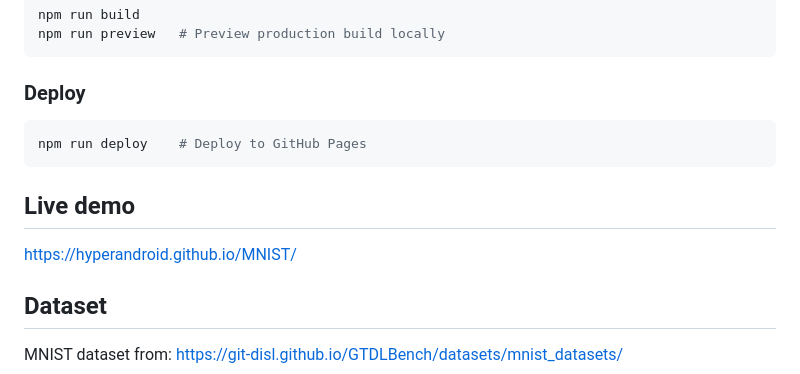
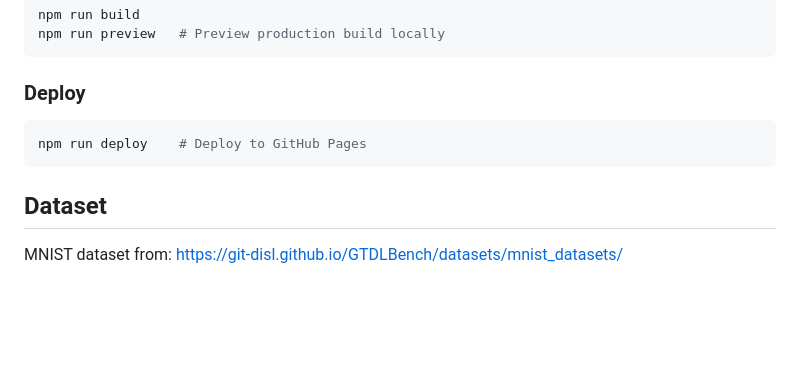
Before and after one commit to hyperandroid/MNIST, a Markdown page: README.md, the part around the change. GitHub-like rendering; blank space fills up the shorter version.

Commit message:
remove duplication.

````diff
--- a/README.md
+++ b/README.md
@@ -119,10 +119,6 @@ npm run preview   # Preview production build locally
 npm run deploy    # Deploy to GitHub Pages
 ```
 
-## Live demo
-
-https://hyperandroid.github.io/MNIST/
-
 ## Dataset
 
 MNIST dataset from: https://git-disl.github.io/GTDLBench/datasets/mnist_datasets/
````
